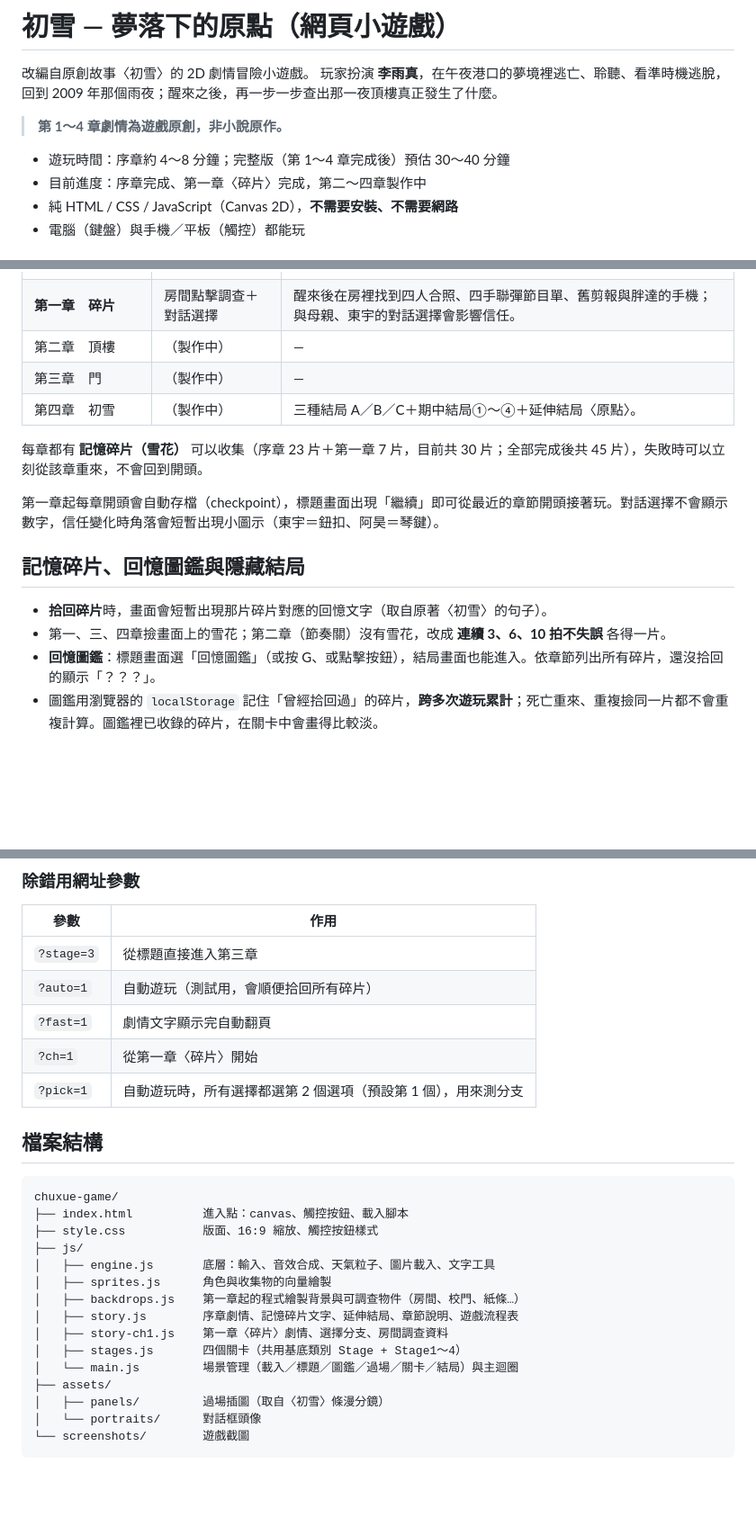
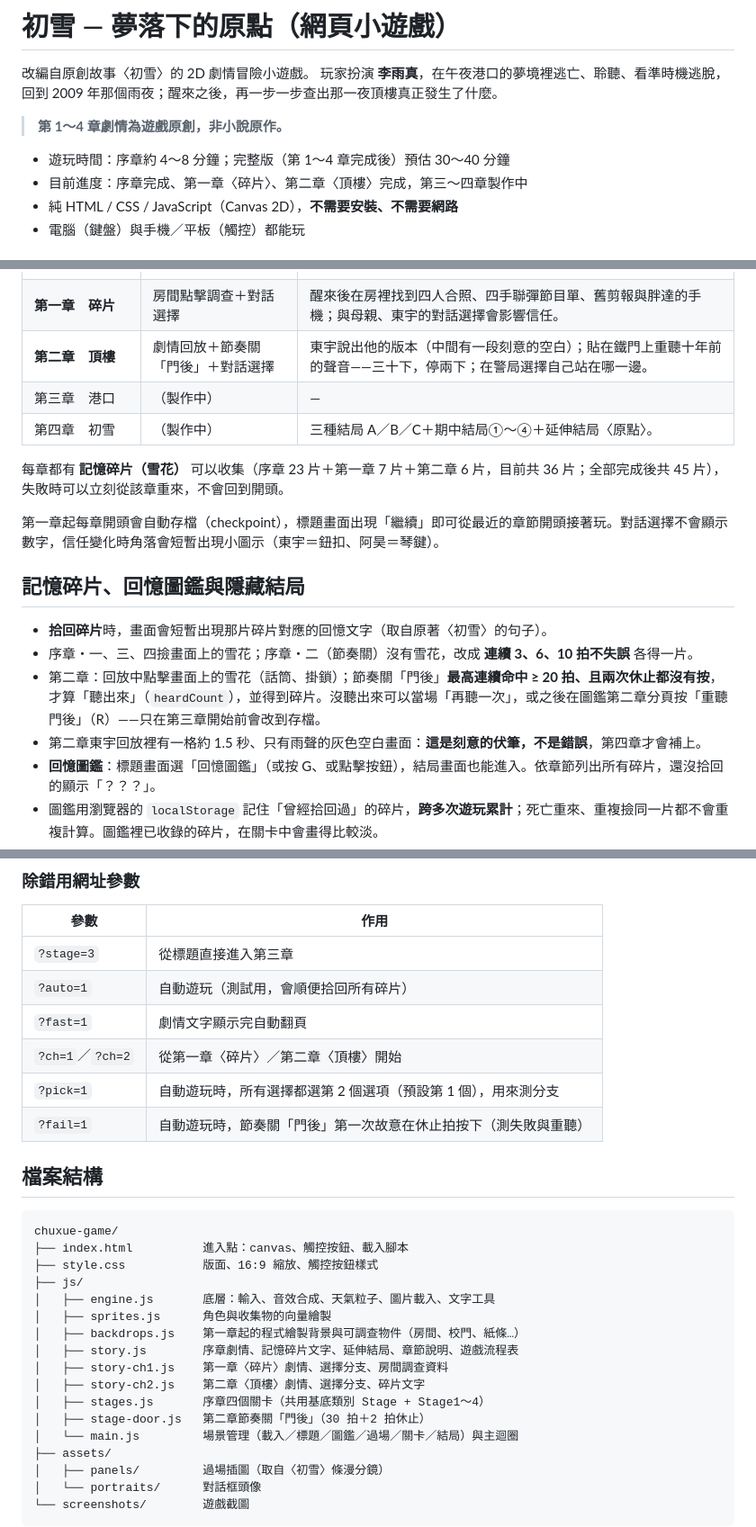
Before and after one commit to Jess0120/chuxue-game, a Markdown page: README.md, 3 parts joined by grey strips. Shown: that part at 90% size. GitHub-like rendering; blank space fills up the shorter version.

```diff
--- a/README.md
+++ b/README.md
@@ -6,7 +6,7 @@
 > **第 1～4 章劇情為遊戲原創，非小說原作。**
 
 - 遊玩時間：序章約 4～8 分鐘；完整版（第 1～4 章完成後）預估 30～40 分鐘
-- 目前進度：序章完成、第一章〈碎片〉完成，第二～四章製作中
+- 目前進度：序章完成、第一章〈碎片〉、第二章〈頂樓〉完成，第三～四章製作中
 - 純 HTML / CSS / JavaScript（Canvas 2D），**不需要安裝、不需要網路**
 - 電腦（鍵盤）與手機／平板（觸控）都能玩
 
@@ -27,18 +27,20 @@
 | 序章・四　2009・雨夜 | 自動奔跑閃避 | 回到 2009 年，冒雨追著東宇跑向學校，跳過水窪與障礙物。 |
 | 序章・終　初雪 | 劇情 | 想起第一次相遇的那天：「同學妳好，我叫延東宇。」 |
 | **第一章　碎片** | 房間點擊調查＋對話選擇 | 醒來後在房裡找到四人合照、四手聯彈節目單、舊剪報與胖達的手機；與母親、東宇的對話選擇會影響信任。 |
-| 第二章　頂樓 | （製作中） | — |
-| 第三章　門 | （製作中） | — |
+| **第二章　頂樓** | 劇情回放＋節奏關「門後」＋對話選擇 | 東宇說出他的版本（中間有一段刻意的空白）；貼在鐵門上重聽十年前的聲音——三十下，停兩下；在警局選擇自己站在哪一邊。 |
+| 第三章　港口 | （製作中） | — |
 | 第四章　初雪 | （製作中） | 三種結局 A／B／C＋期中結局①～④＋延伸結局〈原點〉。 |
 
-每章都有 **記憶碎片（雪花）** 可以收集（序章 23 片＋第一章 7 片，目前共 30 片；全部完成後共 45 片），失敗時可以立刻從該章重來，不會回到開頭。
+每章都有 **記憶碎片（雪花）** 可以收集（序章 23 片＋第一章 7 片＋第二章 6 片，目前共 36 片；全部完成後共 45 片），失敗時可以立刻從該章重來，不會回到開頭。
 
 第一章起每章開頭會自動存檔（checkpoint），標題畫面出現「繼續」即可從最近的章節開頭接著玩。對話選擇不會顯示數字，信任變化時角落會短暫出現小圖示（東宇＝鈕扣、阿昊＝琴鍵）。
 
 ## 記憶碎片、回憶圖鑑與隱藏結局
 
 - **拾回碎片**時，畫面會短暫出現那片碎片對應的回憶文字（取自原著〈初雪〉的句子）。
-- 第一、三、四章撿畫面上的雪花；第二章（節奏關）沒有雪花，改成 **連續 3、6、10 拍不失誤** 各得一片。
+- 序章・一、三、四撿畫面上的雪花；序章・二（節奏關）沒有雪花，改成 **連續 3、6、10 拍不失誤** 各得一片。
+- 第二章：回放中點擊畫面上的雪花（話筒、掛鎖）；節奏關「門後」**最高連續命中 ≥ 20 拍、且兩次休止都沒有按**，才算「聽出來」（`heardCount`），並得到碎片。沒聽出來可以當場「再聽一次」，或之後在圖鑑第二章分頁按「重聽門後」（R）——只在第三章開始前會改到存檔。
+- 第二章東宇回放裡有一格約 1.5 秒、只有雨聲的灰色空白畫面：**這是刻意的伏筆，不是錯誤**，第四章才會補上。
 - **回憶圖鑑**：標題畫面選「回憶圖鑑」（或按 G、或點擊按鈕），結局畫面也能進入。依章節列出所有碎片，還沒拾回的顯示「？？？」。
 - 圖鑑用瀏覽器的 `localStorage` 記住「曾經拾回過」的碎片，**跨多次遊玩累計**；死亡重來、重複撿同一片都不會重複計算。圖鑑裡已收錄的碎片，在關卡中會畫得比較淡。
 - **延伸結局〈原點〉**（標示為「延伸結局・非原作」）：累計拾回全部碎片後，正常結局「同學妳好，我叫延東宇」之後會多播一段隱藏劇情；沒收齊時，結局畫面會提示「收集所有記憶碎片，或許能看見另一個結局」。解鎖後可在圖鑑按「重溫延伸結局」（H）再看一次。
@@ -75,8 +77,9 @@
 | `?stage=3` | 從標題直接進入第三章 |
 | `?auto=1` | 自動遊玩（測試用，會順便拾回所有碎片） |
 | `?fast=1` | 劇情文字顯示完自動翻頁 |
-| `?ch=1` | 從第一章〈碎片〉開始 |
+| `?ch=1`／`?ch=2` | 從第一章〈碎片〉／第二章〈頂樓〉開始 |
 | `?pick=1` | 自動遊玩時，所有選擇都選第 2 個選項（預設第 1 個），用來測分支 |
+| `?fail=1` | 自動遊玩時，節奏關「門後」第一次故意在休止拍按下（測失敗與重聽） |
 
 ## 檔案結構
 
@@ -90,7 +93,9 @@ chuxue-game/
 │   ├── backdrops.js    第一章起的程式繪製背景與可調查物件（房間、校門、紙條…）
 │   ├── story.js        序章劇情、記憶碎片文字、延伸結局、章節說明、遊戲流程表
 │   ├── story-ch1.js    第一章〈碎片〉劇情、選擇分支、房間調查資料
-│   ├── stages.js       四個關卡（共用基底類別 Stage + Stage1～4）
+│   ├── story-ch2.js    第二章〈頂樓〉劇情、選擇分支、碎片文字
+│   ├── stages.js       序章四個關卡（共用基底類別 Stage + Stage1～4）
+│   ├── stage-door.js   第二章節奏關「門後」（30 拍＋2 拍休止）
 │   └── main.js         場景管理（載入／標題／圖鑑／過場／關卡／結局）與主迴圈
 ├── assets/
 │   ├── panels/         過場插圖（取自〈初雪〉條漫分鏡）
```
Also changed, not shown: screenshots/ch2_door.png (added), screenshots/ch2_roof.png (added), 8 other files.
